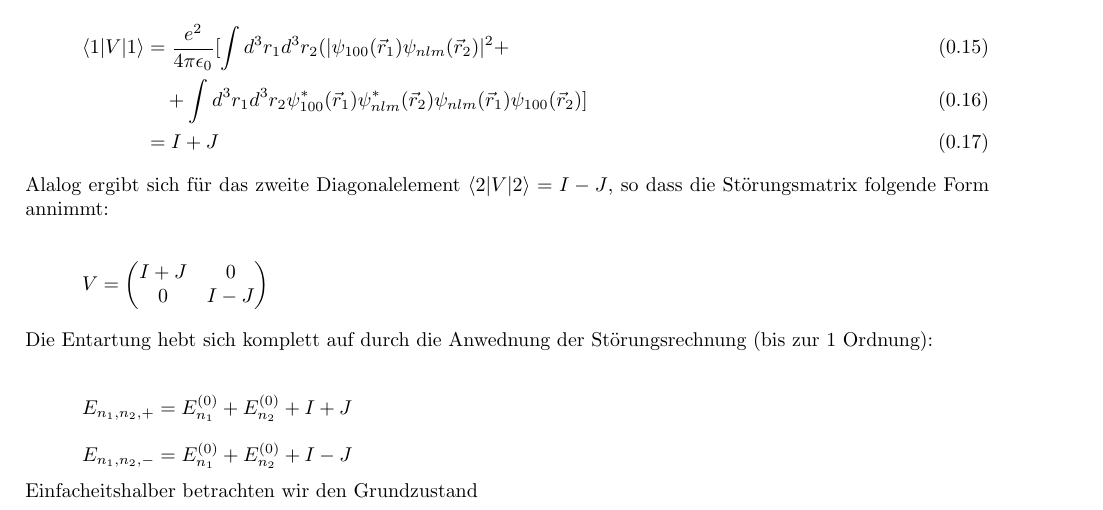
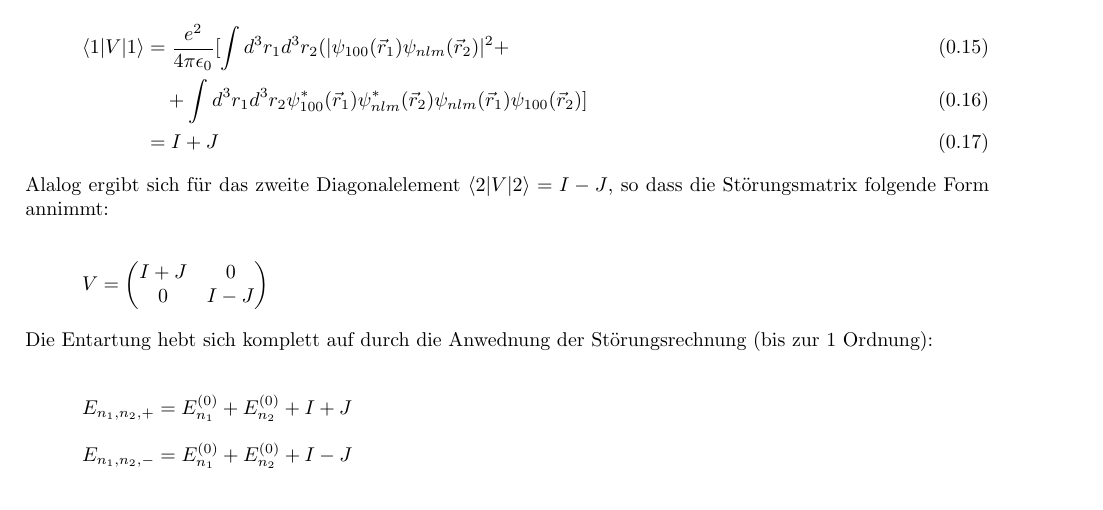
Before and after one commit to wernwa/qm2-ka-zeppenfeld-ws1011, a LaTeX book (ub/a33.tex): part of page 4 of 4, cut so that both start at the same text. Compiled offline with pdfLaTeX.

Commit message:
a33 c weiter

```diff
--- a/ub/a33.tex
+++ b/ub/a33.tex
@@ -183,7 +183,7 @@ Die Entartung hebt sich komplett auf durch die Anwednung der Störungsrechnung (
 \[E_{n_1,n_2,-} = E_{n_1}^{(0)}+E_{n_2}^{(0)}+I-J\]
 
 
-Einfacheitshalber betrachten wir den Grundzustand
+
 
 
 
```
Also changed, not shown: ub/a33.pdf.
